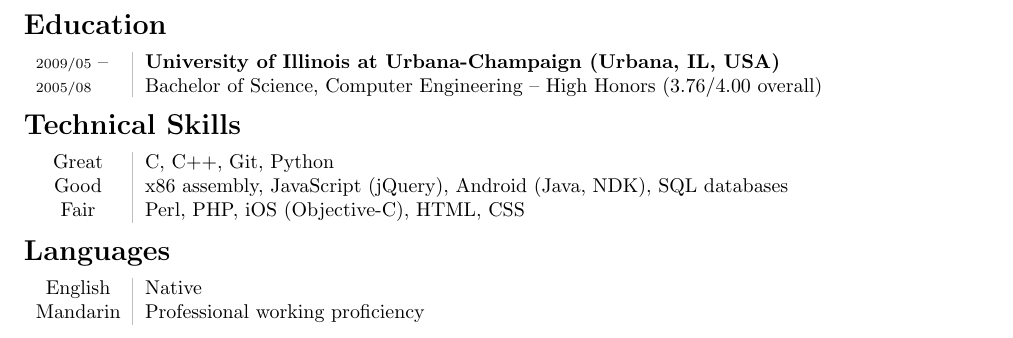
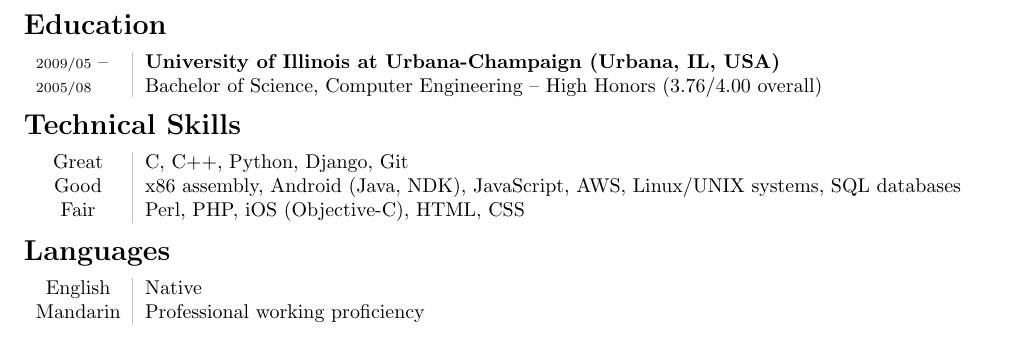
Before and after one commit to jrdietrick/cv, a LaTeX CV (cv.tex): part of page 1 of 2, cut so that both start at the same text. Compiled offline with pdfLaTeX; a LaTeX package or settings file that is missing is left out.

Commit message:
Incorporating RM's feedback

```diff
--- a/cv.tex
+++ b/cv.tex
@@ -162,8 +162,8 @@
 
 \section*{Technical Skills}
 \begin{tabular}{L!{\VRule}R}
-    Great&C, C++, Git, Python\\
-    Good&x86 assembly, JavaScript (jQuery), Android (Java, NDK), SQL databases\\
+    Great&C, C++, Python, Django, Git\\
+    Good&x86 assembly, Android (Java, NDK), JavaScript, AWS, Linux/UNIX systems, SQL databases\\
     Fair&Perl, PHP, iOS (Objective-C), HTML, CSS
 \end{tabular}
 
```
